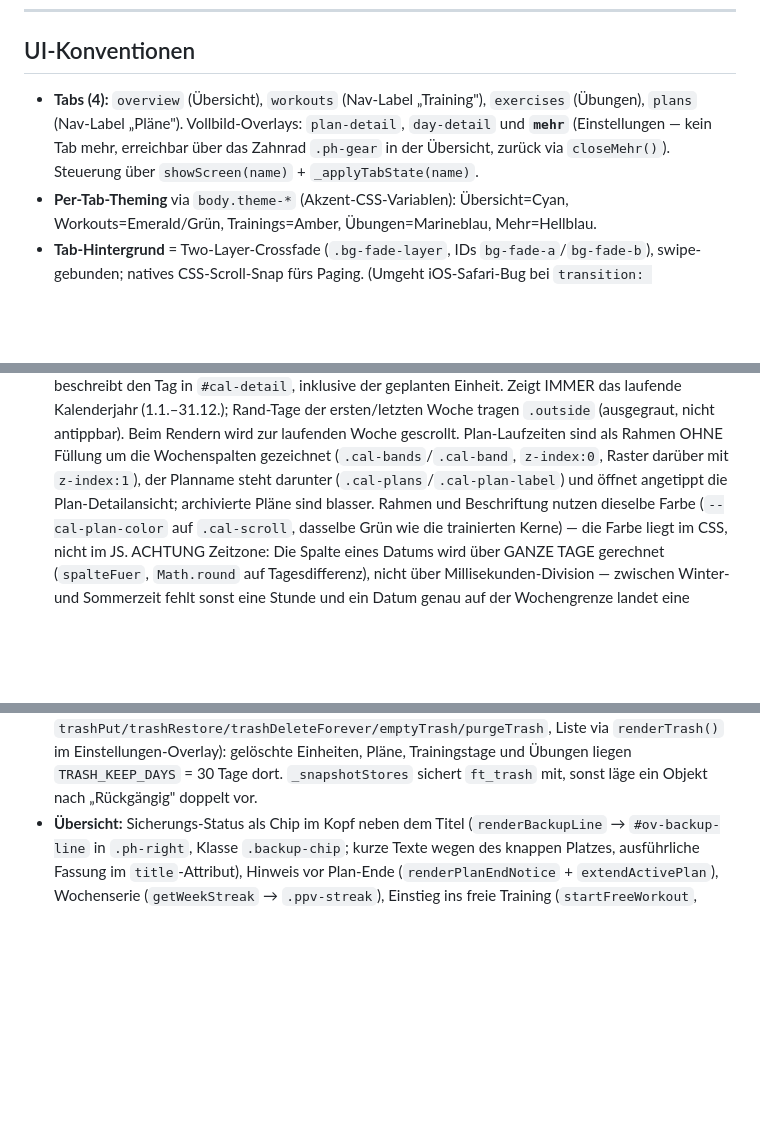
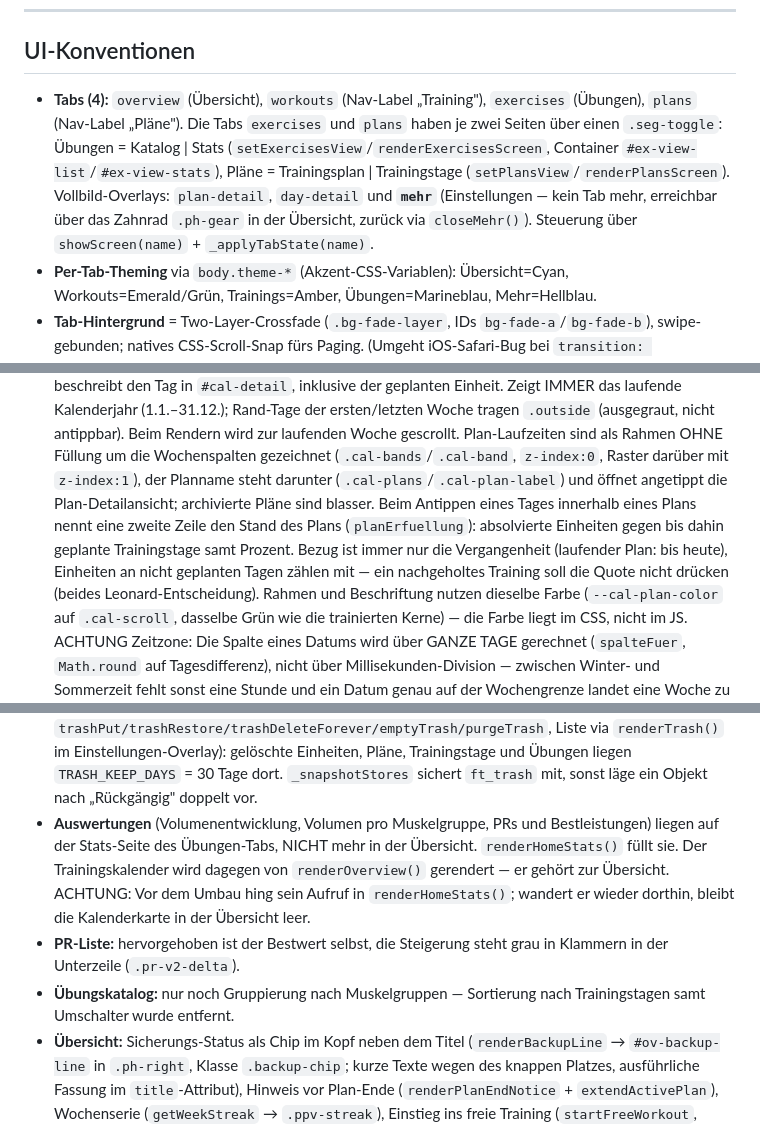
Before and after one commit to lebrongoku-prog/fittrack, a Markdown page: CLAUDE.md, 3 parts joined by grey strips. Rendered like a GitHub page; blank space fills up the shorter version.

Commit message:
CLAUDE.md: Umbau von Übungen-Tab, PR-Liste und Kalender-Quote dokumentiert
Nachtrag zu 715a82e — die Doku-Änderung war dort an einem typografischen
Anführungszeichen im Skript gescheitert, der Code war bereits gepusht.

Co-Authored-By: Claude Opus 5 <noreply@anthropic.com>

```diff
--- a/CLAUDE.md
+++ b/CLAUDE.md
@@ -88,7 +88,7 @@ Nav-Labels: Übersicht · Training · Übungen · Pläne.
 
 ## UI-Konventionen
 
-- **Tabs (4):** `overview` (Übersicht), `workouts` (Nav-Label „Training"), `exercises` (Übungen), `plans` (Nav-Label „Pläne"). Vollbild-Overlays: `plan-detail`, `day-detail` und **`mehr`** (Einstellungen — kein Tab mehr, erreichbar über das Zahnrad `.ph-gear` in der Übersicht, zurück via `closeMehr()`). Steuerung über `showScreen(name)` + `_applyTabState(name)`.
+- **Tabs (4):** `overview` (Übersicht), `workouts` (Nav-Label „Training"), `exercises` (Übungen), `plans` (Nav-Label „Pläne"). Die Tabs `exercises` und `plans` haben je zwei Seiten über einen `.seg-toggle`: Übungen = Katalog | Stats (`setExercisesView`/`renderExercisesScreen`, Container `#ex-view-list`/`#ex-view-stats`), Pläne = Trainingsplan | Trainingstage (`setPlansView`/`renderPlansScreen`). Vollbild-Overlays: `plan-detail`, `day-detail` und **`mehr`** (Einstellungen — kein Tab mehr, erreichbar über das Zahnrad `.ph-gear` in der Übersicht, zurück via `closeMehr()`). Steuerung über `showScreen(name)` + `_applyTabState(name)`.
 - **Per-Tab-Theming** via `body.theme-*` (Akzent-CSS-Variablen): Übersicht=Cyan, Workouts=Emerald/Grün, Trainings=Amber, Übungen=Marineblau, Mehr=Hellblau.
 - **Tab-Hintergrund** = Two-Layer-Crossfade (`.bg-fade-layer`, IDs `bg-fade-a`/`bg-fade-b`), swipe-gebunden; natives CSS-Scroll-Snap fürs Paging. (Umgeht iOS-Safari-Bug bei `transition: background-image` zwischen Gradienten → Hex pro Theme statt `var()`.)
 - **Trainingstag-Namen** = kräftiger Text mit 3px-Balken links (`.pd-name`, KEINE Flächenfarbe) via Helper `pd(name)`. Sonderfall `.ex-group-title .pd-name`: im Übungen-Tab stehen die Gruppentitel auf dem farbigen Tab-Hintergrund → dort hell; im Add-Übung-Modal (`.sheet-ex-group`) wieder dunkel.
@@ -105,7 +105,10 @@ Nav-Labels: Übersicht · Training · Übungen · Pläne.
   Zeigt IMMER das laufende Kalenderjahr (1.1.–31.12.); Rand-Tage der ersten/letzten Woche tragen `.outside` (ausgegraut, nicht antippbar).
   Beim Rendern wird zur laufenden Woche gescrollt. Plan-Laufzeiten sind als Rahmen OHNE Füllung um die Wochenspalten gezeichnet
   (`.cal-bands`/`.cal-band`, `z-index:0`, Raster darüber mit `z-index:1`), der Planname steht darunter (`.cal-plans`/`.cal-plan-label`)
-  und öffnet angetippt die Plan-Detailansicht; archivierte Pläne sind blasser. Rahmen und Beschriftung nutzen dieselbe Farbe
+  und öffnet angetippt die Plan-Detailansicht; archivierte Pläne sind blasser.
+  Beim Antippen eines Tages innerhalb eines Plans nennt eine zweite Zeile den Stand des Plans (`planErfuellung`): absolvierte Einheiten gegen
+  bis dahin geplante Trainingstage samt Prozent. Bezug ist immer nur die Vergangenheit (laufender Plan: bis heute), Einheiten an nicht geplanten
+  Tagen zählen mit — ein nachgeholtes Training soll die Quote nicht drücken (beides Leonard-Entscheidung). Rahmen und Beschriftung nutzen dieselbe Farbe
   (`--cal-plan-color` auf `.cal-scroll`, dasselbe Grün wie die trainierten Kerne) — die Farbe liegt im CSS, nicht im JS.
   ACHTUNG Zeitzone: Die Spalte eines Datums wird über GANZE TAGE gerechnet (`spalteFuer`, `Math.round` auf Tagesdifferenz), nicht über Millisekunden-Division —
   zwischen Winter- und Sommerzeit fehlt sonst eine Stunde und ein Datum genau auf der Wochengrenze landet eine Woche zu früh.
@@ -118,6 +121,9 @@ Nav-Labels: Übersicht · Training · Übungen · Pläne.
 - **Verlauf je Übung** (Übungen-Tab, aufgeklappte Karte): `getExerciseHistory` liefert pro Einheit `maxW` (schwerster Satz) UND `reps` (Summe aller Wiederholungen); `exHistPoints(exId, mode)` filtert daraus die Punkte des gewählten Modus (Einträge ohne Wert fallen raus — Körpergewichtsübungen haben kein Gewicht). Umschalter `.ex-chart-toggle` (Gewicht/Wdh.), Auswahl je Übung in `ft_ex_chart_modes` — bewusst ein eigener localStorage-Key statt eines Felds an der Übung, damit reine Anzeige-Einstellungen nicht in den Trainingsdaten und der Drive-Sicherung landen. `setExChartMode` frischt nur die betroffene Karte auf (ein Neuaufbau der Liste würde sie zuklappen). ACHTUNG: `.ex-chart-toggle` nutzt die Klasse `.stats-mode-toggle`, die `html.no-cardio` ausblendet — die Ausnahmeregel in style.css muss bestehen bleiben.
 - **Muskel-Landkarte:** `renderMuscleBars()` zeichnet trotz des Namens keine Balken mehr, sondern zwei SVG-Silhouetten (`muscleMapSvg`, vorne/hinten) mit nach Volumenanteil abgestufter Deckkraft plus Zahlen-Legende.
 - **Löschen ist zweifach abgesichert:** (1) `withUndo(label, fn, afterRestore)` + `showUndoToast()` — sichert die Stores vorab, „Rückgängig" 6 s lang. (2) **Papierkorb** (`ft_trash`, `trashPut/trashRestore/trashDeleteForever/emptyTrash/purgeTrash`, Liste via `renderTrash()` im Einstellungen-Overlay): gelöschte Einheiten, Pläne, Trainingstage und Übungen liegen `TRASH_KEEP_DAYS` = 30 Tage dort. `_snapshotStores` sichert `ft_trash` mit, sonst läge ein Objekt nach „Rückgängig" doppelt vor.
+- **Auswertungen** (Volumenentwicklung, Volumen pro Muskelgruppe, PRs und Bestleistungen) liegen auf der Stats-Seite des Übungen-Tabs, NICHT mehr in der Übersicht. `renderHomeStats()` füllt sie. Der Trainingskalender wird dagegen von `renderOverview()` gerendert — er gehört zur Übersicht. ACHTUNG: Vor dem Umbau hing sein Aufruf in `renderHomeStats()`; wandert er wieder dorthin, bleibt die Kalenderkarte in der Übersicht leer.
+- **PR-Liste:** hervorgehoben ist der Bestwert selbst, die Steigerung steht grau in Klammern in der Unterzeile (`.pr-v2-delta`).
+- **Übungskatalog:** nur noch Gruppierung nach Muskelgruppen — Sortierung nach Trainingstagen samt Umschalter wurde entfernt.
 - **Übersicht:** Sicherungs-Status als Chip im Kopf neben dem Titel (`renderBackupLine` → `#ov-backup-line` in `.ph-right`, Klasse `.backup-chip`; kurze Texte wegen des knappen Platzes, ausführliche Fassung im `title`-Attribut), Hinweis vor Plan-Ende (`renderPlanEndNotice` + `extendActivePlan`), Wochenserie (`getWeekStreak` → `.ppv-streak`), Einstieg ins freie Training (`startFreeWorkout`, Einheit ohne `planDayId`).
 - **Wochenplan-Strips:** `.ppv-*` (Dashboard-Karte, `buildPlanCard(p, onTap, hideToday, hideStatus)`) + `.wp-col` (Workouts-Strip, `buildWpCol`). Zeigen NUR Wochentage, keine Tagnamen: geplant = Kreis in Akzentfarbe, erledigt = grüner Kreis + weißer Haken (`::before`), heute = Ring (`::after`). Im Workouts-Strip markiert `.selected` zusätzlich den angetippten Tag per Spalten-Hintergrund. Den vollen Tagnamen zeigen die Info-Zeile (`buildWpInfo`) bzw. die Session-Karte.
 - **Wochenplan in der Plan-Detailansicht:** `.wpe-list`/`.wpe-row` = eine Zeile pro Wochentag (nicht 7 Spalten), damit lange Tagnamen vollständig umbrechen können; unsichtbares `<select>`-Overlay pro Zeile weist den Tag zu.
```
